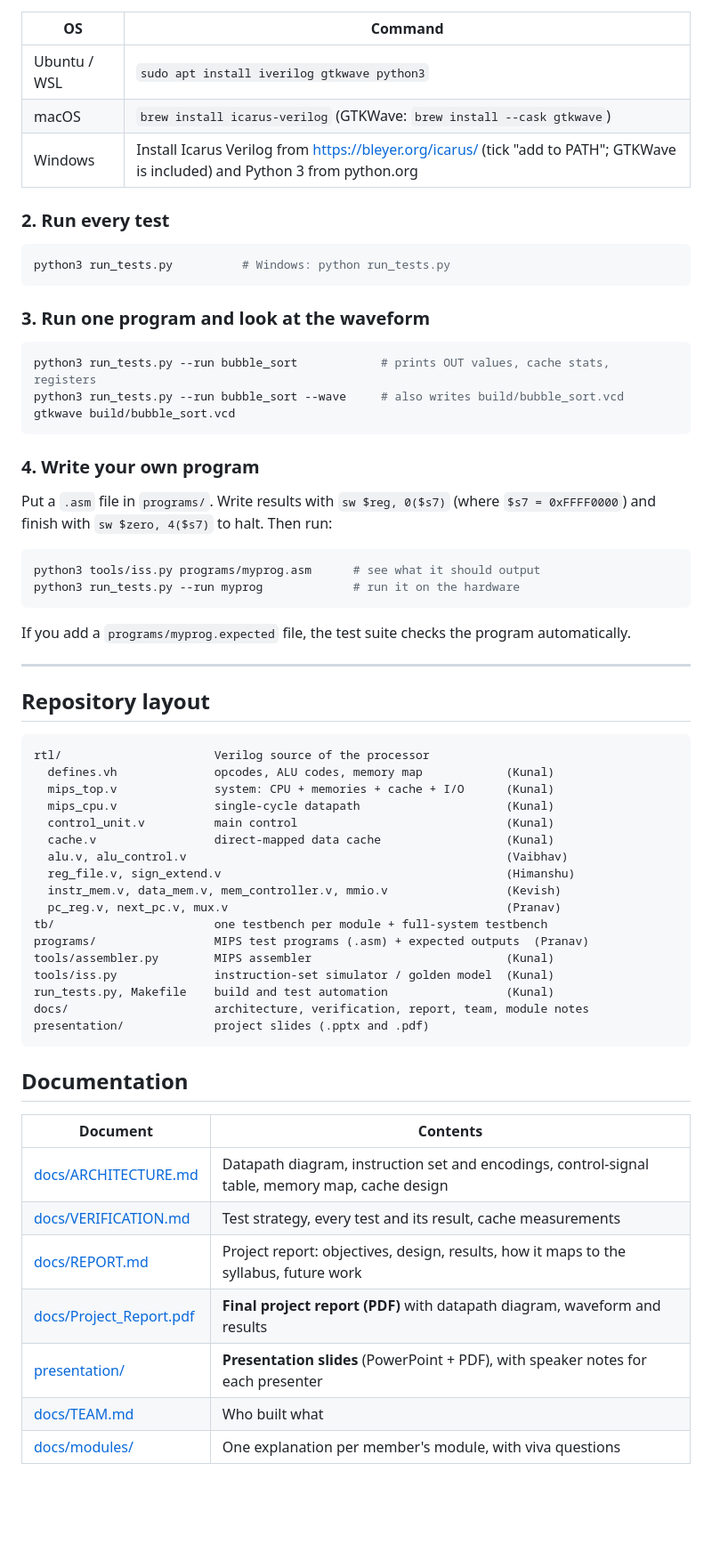
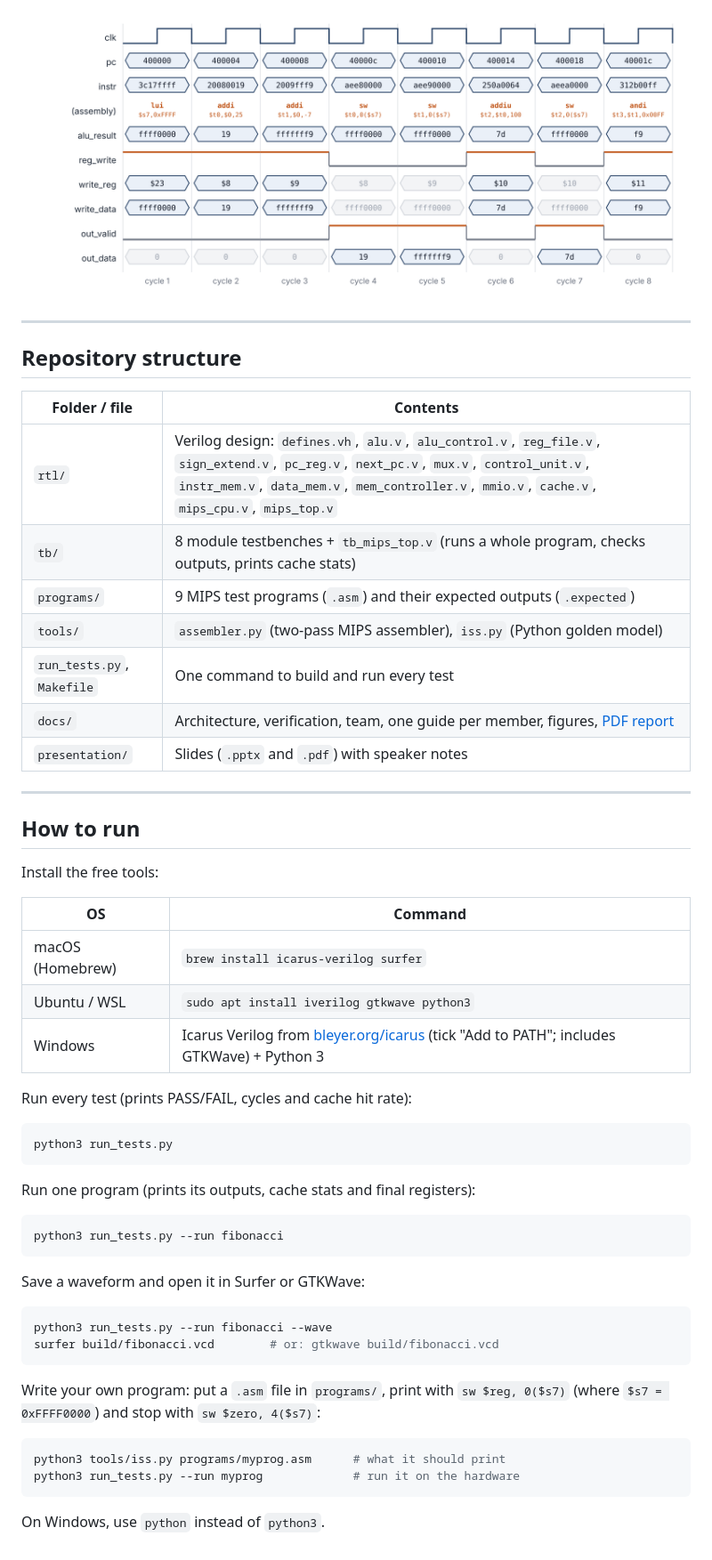
Before and after one commit to kunaldevsahu/mips-single-cycle-processor, a Markdown page: README.md, the part around one of its changes. Shown at 89% size. GitHub-like rendering; pictures changed too: docs/figures/waveform.png (added); blank space fills up the shorter version.

````diff
--- a/README.md
+++ b/README.md
@@ -62,67 +105,51 @@ $ python3 run_tests.py
+![Simulation waveform](docs/figures/waveform.png)
+
+---
+
+## Repository structure
+
+| Folder / file | Contents |
+|---|---|
+| `rtl/` | Verilog design: `defines.vh`, `alu.v`, `alu_control.v`, `reg_file.v`, `sign_extend.v`, `pc_reg.v`, `next_pc.v`, `mux.v`, `control_unit.v`, `instr_mem.v`, `data_mem.v`, `mem_controller.v`, `mmio.v`, `cache.v`, `mips_cpu.v`, `mips_top.v` |
+| `tb/` | 8 module testbenches + `tb_mips_top.v` (runs a whole program, checks outputs, prints cache stats) |
+| `programs/` | 9 MIPS test programs (`.asm`) and their expected outputs (`.expected`) |
+| `tools/` | `assembler.py` (two-pass MIPS assembler), `iss.py` (Python golden model) |
+| `run_tests.py`, `Makefile` | One command to build and run every test |
+| `docs/` | Architecture, verification, team, one guide per member, figures, [PDF report](docs/Project_Report.pdf) |
+| `presentation/` | Slides (`.pptx` and `.pdf`) with speaker notes |
+
+---
+
+## How to run
+
+Install the free tools:
 
 | OS | Command |
 |---|---|
+| macOS (Homebrew) | `brew install icarus-verilog surfer` |
 | Ubuntu / WSL | `sudo apt install iverilog gtkwave python3` |
-| macOS | `brew install icarus-verilog` (GTKWave: `brew install --cask gtkwave`) |
-| Windows | Install Icarus Verilog from <https://bleyer.org/icarus/> (tick "add to PATH"; GTKWave is included) and Python 3 from python.org |
+| Windows | Icarus Verilog from [bleyer.org/icarus](https://bleyer.org/icarus/) (tick "Add to PATH"; includes GTKWave) + Python 3 |
 
-### 2. Run every test
-
+Run every test (prints PASS/FAIL, cycles and cache hit rate):
 ```bash
-python3 run_tests.py          # Windows: python run_tests.py
+python3 run_tests.py
 ```
 
-### 3. Run one program and look at the waveform
-
+Run one program (prints its outputs, cache stats and final registers):
 ```bash
-python3 run_tests.py --run bubble_sort            # prints OUT values, cache stats, registers
-python3 run_tests.py --run bubble_sort --wave     # also writes build/bubble_sort.vcd
-gtkwave build/bubble_sort.vcd
+python3 run_tests.py --run fibonacci
 ```
 
-### 4. Write your own program
+Save a waveform and open it in Surfer or GTKWave:
+```bash
+python3 run_tests.py --run fibonacci --wave
+surfer build/fibonacci.vcd        # or: gtkwave build/fibonacci.vcd
+```
 
-Put a `.asm` file in `programs/`. Write results with `sw $reg, 0($s7)` (where `$s7 = 0xFFFF0000`) and finish with `sw $zero, 4($s7)` to halt. Then run:
-
+Write your own program: put a `.asm` file in `programs/`, print with `sw $reg, 0($s7)` (where `$s7 = 0xFFFF0000`) and stop with `sw $zero, 4($s7)`:
 ```bash
-python3 tools/iss.py programs/myprog.asm      # see what it should output
+python3 tools/iss.py programs/myprog.asm      # what it should print
 python3 run_tests.py --run myprog             # run it on the hardware
 ```
 
-If you add a `programs/myprog.expected` file, the test suite checks the program automatically.
-
----
-
-## Repository layout
-
-```
-rtl/                      Verilog source of the processor
-  defines.vh              opcodes, ALU codes, memory map            (Kunal)
-  mips_top.v              system: CPU + memories + cache + I/O      (Kunal)
-  mips_cpu.v              single-cycle datapath                     (Kunal)
-  control_unit.v          main control                              (Kunal)
-  cache.v                 direct-mapped data cache                  (Kunal)
-  alu.v, alu_control.v                                              (Vaibhav)
-  reg_file.v, sign_extend.v                                         (Himanshu)
-  instr_mem.v, data_mem.v, mem_controller.v, mmio.v                 (Kevish)
-  pc_reg.v, next_pc.v, mux.v                                        (Pranav)
-tb/                       one testbench per module + full-system testbench
-programs/                 MIPS test programs (.asm) + expected outputs  (Pranav)
-tools/assembler.py        MIPS assembler                            (Kunal)
-tools/iss.py              instruction-set simulator / golden model  (Kunal)
-run_tests.py, Makefile    build and test automation                 (Kunal)
-docs/                     architecture, verification, report, team, module notes
-presentation/             project slides (.pptx and .pdf)
-```
-
-## Documentation
-
-| Document | Contents |
-|---|---|
-| [docs/ARCHITECTURE.md](docs/ARCHITECTURE.md) | Datapath diagram, instruction set and encodings, control-signal table, memory map, cache design |
-| [docs/VERIFICATION.md](docs/VERIFICATION.md) | Test strategy, every test and its result, cache measurements |
-| [docs/REPORT.md](docs/REPORT.md) | Project report: objectives, design, results, how it maps to the syllabus, future work |
-| [docs/Project_Report.pdf](docs/Project_Report.pdf) | **Final project report (PDF)** with datapath diagram, waveform and results |
-| [presentation/](presentation) | **Presentation slides** (PowerPoint + PDF), with speaker notes for each presenter |
-| [docs/TEAM.md](docs/TEAM.md) | Who built what |
-| [docs/modules/](docs/modules) | One explanation per member's module, with viva questions |
+On Windows, use `python` instead of `python3`.
````
Also changed, not shown: other parts of README.md (+84 -41 lines), docs/figures/cache_address.png (added), docs/figures/cache_hit_rate.png (added), docs/figures/datapath.png (added), docs/figures/fibonacci_run.png (added), docs/figures/test_results.png (added).
